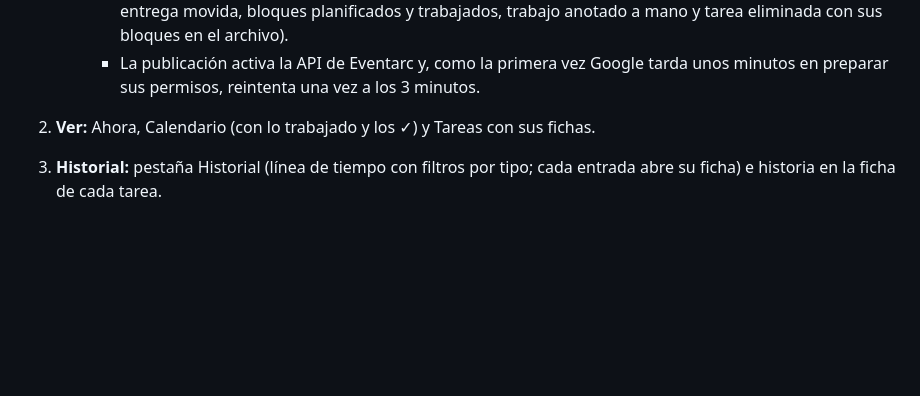
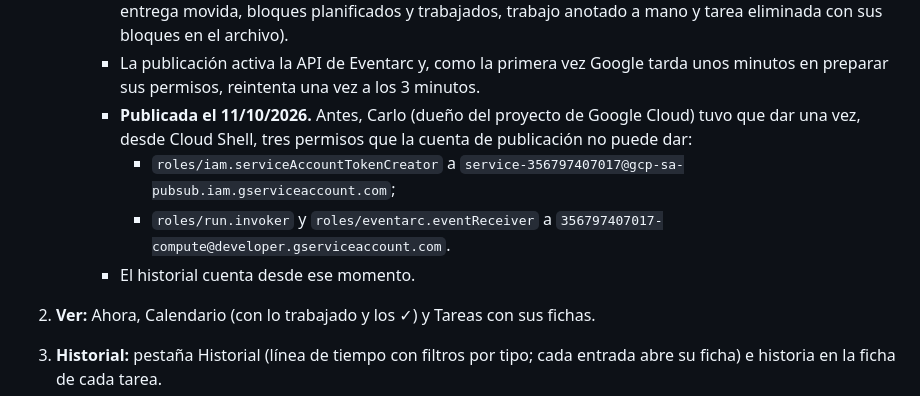
Before and after one commit to R0ck3R0ll/ahhhhhh-app, a Markdown page: dossier-app-today-martina.md, the part around the change. Drawn GitHub-style; blank space fills up the shorter version.

Commit message:
Dossier: historial publicado y permisos de Eventarc dados por Carlo
Co-Authored-By: Claude Opus 5.5 <noreply@anthropic.com>
Claude-Session: https://claude.ai/code/session_014dsThcohCZKq4hfLS7NSai

```diff
--- a/dossier-app-today-martina.md
+++ b/dossier-app-today-martina.md
@@ -530,6 +530,10 @@ Cada fase se publica y la prueba Carlo antes de pasar a la siguiente.
    - **Historial** (`functions/planlog.js` y `onPlanChange` en `functions/index.js`, región `europe-southwest1`, la de la base de datos):
      - Pruebas con `npm test`; probado también con los emuladores de Firestore y de funciones (tarea creada, entrega movida, bloques planificados y trabajados, trabajo anotado a mano y tarea eliminada con sus bloques en el archivo).
      - La publicación activa la API de Eventarc y, como la primera vez Google tarda unos minutos en preparar sus permisos, reintenta una vez a los 3 minutos.
+     - **Publicada el 11/10/2026.** Antes, Carlo (dueño del proyecto de Google Cloud) tuvo que dar una vez, desde Cloud Shell, tres permisos que la cuenta de publicación no puede dar:
+       - `roles/iam.serviceAccountTokenCreator` a `service-356797407017@gcp-sa-pubsub.iam.gserviceaccount.com`;
+       - `roles/run.invoker` y `roles/eventarc.eventReceiver` a `356797407017-compute@developer.gserviceaccount.com`.
+     - El historial cuenta desde ese momento.
 2. **Ver:** Ahora, Calendario (con lo trabajado y los ✓) y Tareas con sus fichas.
 3. **Historial:** pestaña Historial (línea de tiempo con filtros por tipo; cada entrada abre su ficha) e historia en la ficha de cada tarea.
 4. **Análisis:** Estado de las tareas (totales → lista → ficha) e indicadores.
```
